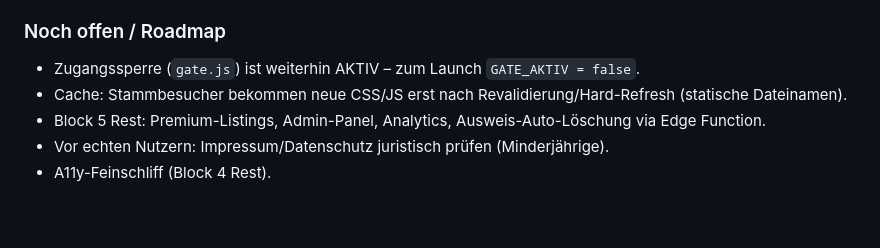
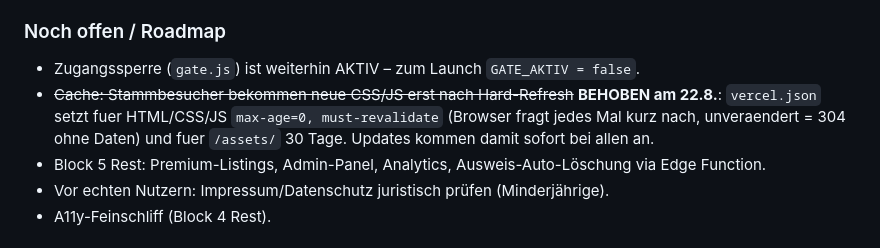
Before and after one commit to sanadoda009-dotcom/schuelermatch, a Markdown page: PROJEKT-STATUS.md, the part around the change. Drawn GitHub-style; blank space fills up the shorter version.

Commit message:
Doku: Cache-Problem als behoben markiert

```diff
--- a/PROJEKT-STATUS.md
+++ b/PROJEKT-STATUS.md
@@ -175,7 +175,7 @@ Empty States final prüfen, Skeletons sind schon da. Danach Block 3 (Nachrichten
 
 ### Noch offen / Roadmap
 - Zugangssperre (`gate.js`) ist weiterhin AKTIV – zum Launch `GATE_AKTIV = false`.
-- Cache: Stammbesucher bekommen neue CSS/JS erst nach Revalidierung/Hard-Refresh (statische Dateinamen).
+- ~~Cache: Stammbesucher bekommen neue CSS/JS erst nach Hard-Refresh~~ **BEHOBEN am 22.8.**: `vercel.json` setzt fuer HTML/CSS/JS `max-age=0, must-revalidate` (Browser fragt jedes Mal kurz nach, unveraendert = 304 ohne Daten) und fuer `/assets/` 30 Tage. Updates kommen damit sofort bei allen an.
 - Block 5 Rest: Premium-Listings, Admin-Panel, Analytics, Ausweis-Auto-Löschung via Edge Function.
 - Vor echten Nutzern: Impressum/Datenschutz juristisch prüfen (Minderjährige).
 - A11y-Feinschliff (Block 4 Rest).
```
